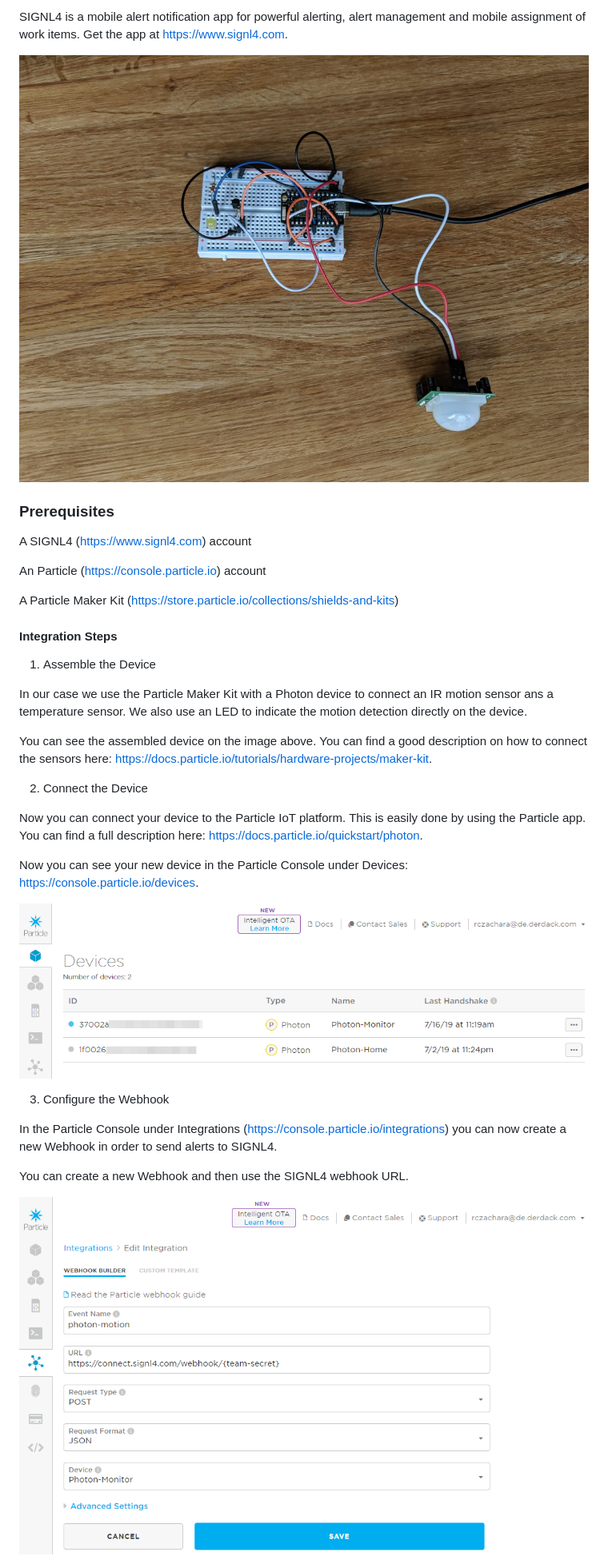
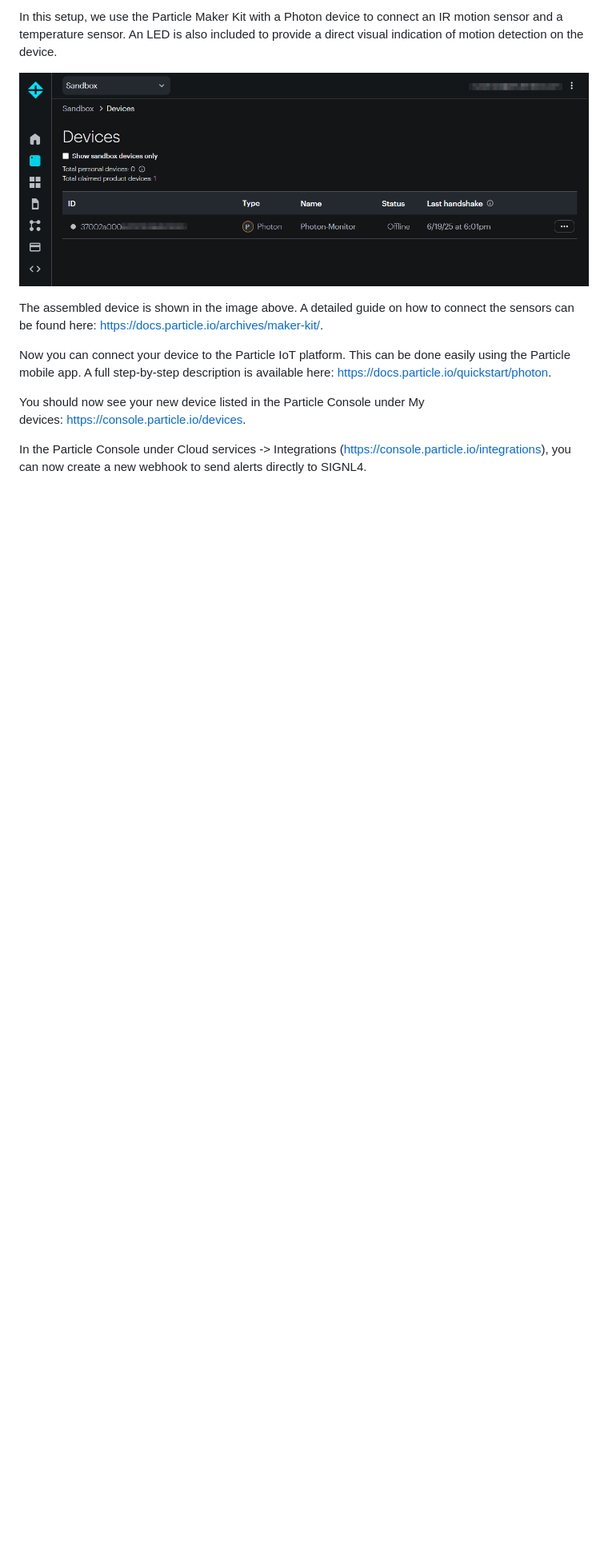
Before and after one commit to signl4/signl4-integration-particle, a Markdown page: README.md, the part around one of its changes. Shown at 80% size. Drawn GitHub-style; pictures changed too: particle-devices.png, particle-webhook1.png; blank space fills up the shorter version.

```diff
--- a/README.md
+++ b/README.md
@@ -41,36 +16,12 @@ In our example we integrate a Particle Photon device with an IR motion sensor an
-SIGNL4 is a mobile alert notification app for powerful alerting, alert management and mobile assignment of work items. Get the app at https://www.signl4.com.
-
-![Particle Photon](particle-photon.jpg)
-
-### Prerequisites
-
-A SIGNL4 (https://www.signl4.com) account
-
-An Particle (https://console.particle.io) account
-
-A Particle Maker Kit (https://store.particle.io/collections/shields-and-kits)
-
-#### Integration Steps
-
-1. Assemble the Device
-
-In our case we use the Particle Maker Kit with a Photon device to connect an IR motion sensor ans a temperature sensor. We also use an LED to indicate the motion detection directly on the device.
-
-You can see the assembled device on the image above. You can find a good description on how to connect the sensors here: https://docs.particle.io/tutorials/hardware-projects/maker-kit.
-
-2. Connect the Device
-
-Now you can connect your device to the Particle IoT platform. This is easily done by using the Particle app. You can find a full description here: https://docs.particle.io/quickstart/photon.
-
-Now you can see your new device in the Particle Console under Devices: https://console.particle.io/devices.
+In this setup, we use the Particle Maker Kit with a Photon device to connect an IR motion sensor and a temperature sensor. An LED is also included to provide a direct visual indication of motion detection on the device.
 
 ![Particle Devices](particle-devices.png)
 
-3. Configure the Webhook
+The assembled device is shown in the image above. A detailed guide on how to connect the sensors can be found here: [https://docs.particle.io/archives/maker-kit/](https://docs.particle.io/archives/maker-kit/).
 
-In the Particle Console under Integrations (https://console.particle.io/integrations) you can now create a new Webhook in order to send alerts to SIGNL4.
+Now you can connect your device to the Particle IoT platform. This can be done easily using the Particle mobile app. A full step-by-step description is available here: [https://docs.particle.io/quickstart/photon](https://docs.particle.io/quickstart/photon).
 
-You can create a new Webhook and then use the SIGNL4 webhook URL.
+You should now see your new device listed in the Particle Console under My devices: [https://console.particle.io/devices](https://console.particle.io/devices).
 
-![Particle Webhook](particle-webhook1.png)
+In the Particle Console under Cloud services -> Integrations ([https://console.particle.io/integrations](https://console.particle.io/integrations)), you can now create a new webhook to send alerts directly to SIGNL4.
 
```
Also changed, not shown: other parts of README.md (+59 -52 lines), README-DE.md (deleted, +0 -119 lines), particle-code.png (deleted), particle-signl4.png (deleted), particle-webhook2.png, signl4-particle.png (added).
